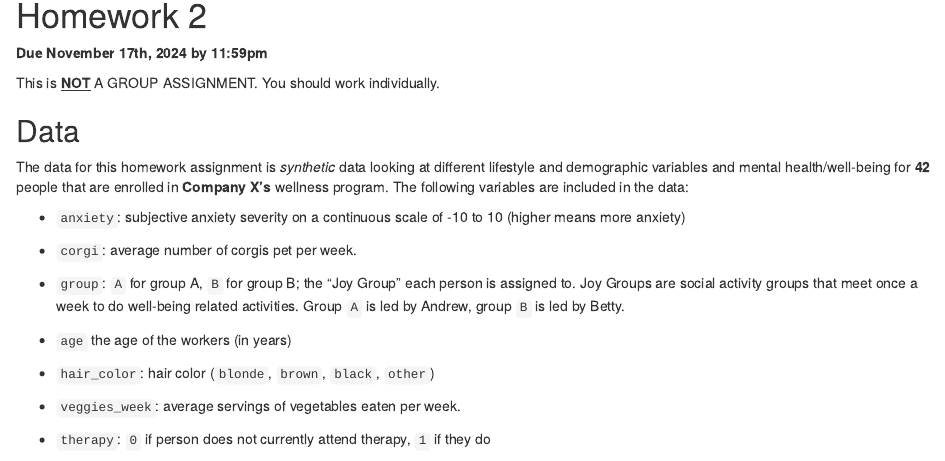
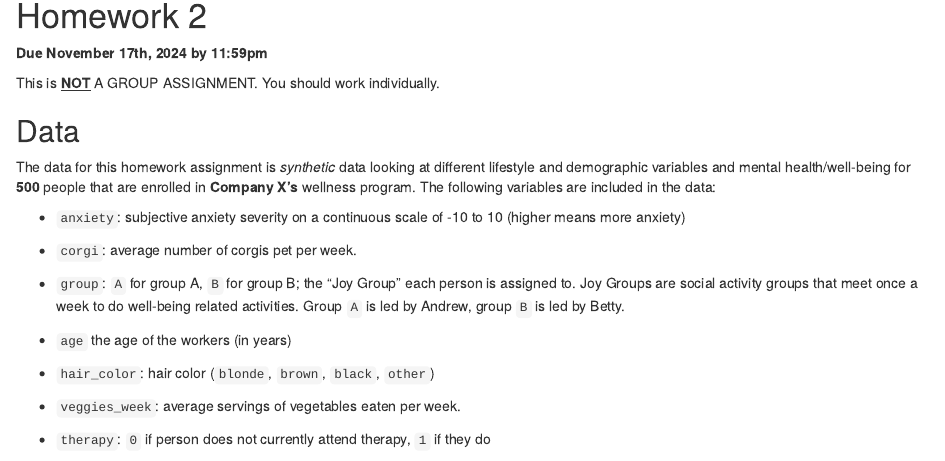
Before and after one commit to chelseaparlett/CPSC540ParlettPelleriti, an R Markdown document (Assignments/HW2/HW2.Rmd): the page in a window 1100 px wide, from 90 px down. Rendered offline with R 4.5, knitr and Pandoc, with nearby package versions; some code elsewhere in the file could not run offline.

Commit message:
wrong sample size

```diff
--- a/Assignments/HW2/HW2.Rmd
+++ b/Assignments/HW2/HW2.Rmd
@@ -11,7 +11,7 @@ This is [**NOT**]{.underline} A GROUP ASSIGNMENT. You should work individually.
 
 ## Data
 
-The data for this homework assignment is *synthetic* data looking at different lifestyle and demographic variables and mental health/well-being for **42** people that are enrolled in **Company X's** wellness program. The following variables are included in the data:
+The data for this homework assignment is *synthetic* data looking at different lifestyle and demographic variables and mental health/well-being for **500** people that are enrolled in **Company X's** wellness program. The following variables are included in the data:
 
 -   `anxiety`: subjective anxiety severity on a continuous scale of -10 to 10 (higher means more anxiety)
 
```
Also changed, not shown: Assignments/HW2/HW2.Rmd (2 more changed lines).
